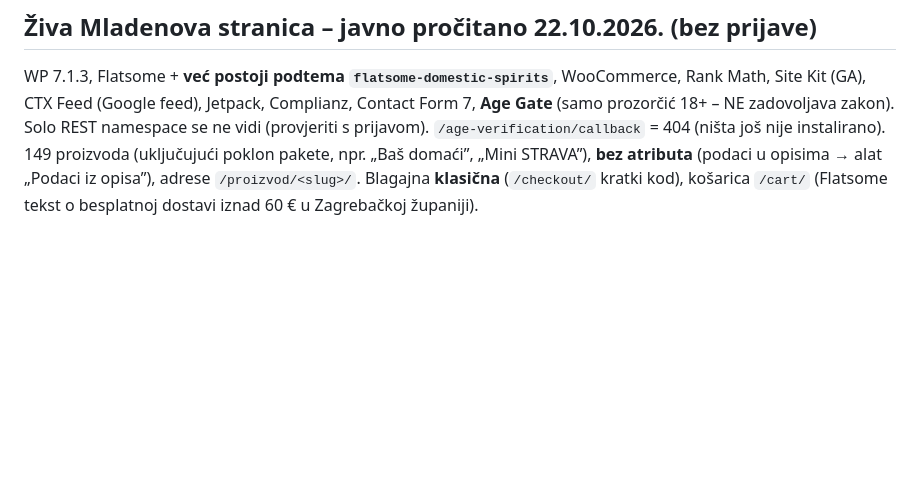
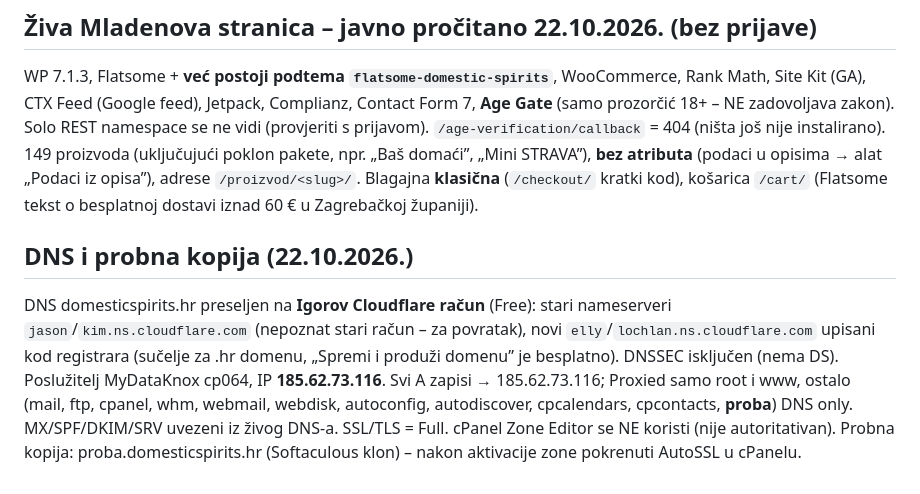
Before and after one commit to igkutil-blip/wordpress, a Markdown page: CLAUDE.md, the part around the change. Rendered like a GitHub page; blank space fills up the shorter version.

Commit message:
Bilješke: DNS preseljen na Cloudflare, probna kopija proba.domesticspirits.hr
Co-Authored-By: Claude Opus 5.5 <noreply@anthropic.com>
Claude-Session: https://claude.ai/code/session_01WbSLVnEFCWMDPqwhYnpNJZ

```diff
--- a/CLAUDE.md
+++ b/CLAUDE.md
@@ -91,3 +91,12 @@ Complianz, Contact Form 7, **Age Gate** (samo prozorčić 18+ – NE zadovoljava
 `/age-verification/callback` = 404 (ništa još nije instalirano). 149 proizvoda (uključujući poklon pakete, npr. „Baš domaći”, „Mini STRAVA”),
 **bez atributa** (podaci u opisima → alat „Podaci iz opisa”), adrese `/proizvod/<slug>/`. Blagajna **klasična** (`/checkout/` kratki kod),
 košarica `/cart/` (Flatsome tekst o besplatnoj dostavi iznad 60 € u Zagrebačkoj županiji).
+
+## DNS i probna kopija (22.10.2026.)
+
+DNS domesticspirits.hr preseljen na **Igorov Cloudflare račun** (Free): stari nameserveri `jason`/`kim.ns.cloudflare.com` (nepoznat stari
+račun – za povratak), novi `elly`/`lochlan.ns.cloudflare.com` upisani kod registrara (sučelje za .hr domenu, „Spremi i produži domenu”
+je besplatno). DNSSEC isključen (nema DS). Poslužitelj MyDataKnox cp064, IP **185.62.73.116**. Svi A zapisi → 185.62.73.116; Proxied samo
+root i www, ostalo (mail, ftp, cpanel, whm, webmail, webdisk, autoconfig, autodiscover, cpcalendars, cpcontacts, **proba**) DNS only.
+MX/SPF/DKIM/SRV uvezeni iz živog DNS-a. SSL/TLS = Full. cPanel Zone Editor se NE koristi (nije autoritativan).
+Probna kopija: proba.domesticspirits.hr (Softaculous klon) – nakon aktivacije zone pokrenuti AutoSSL u cPanelu.
```
